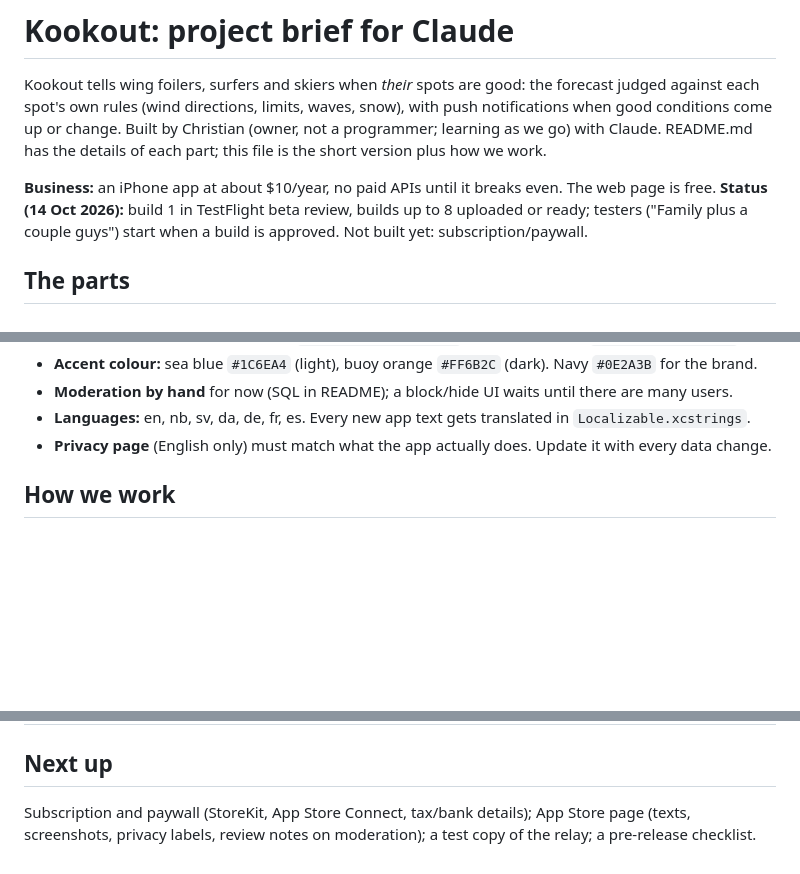
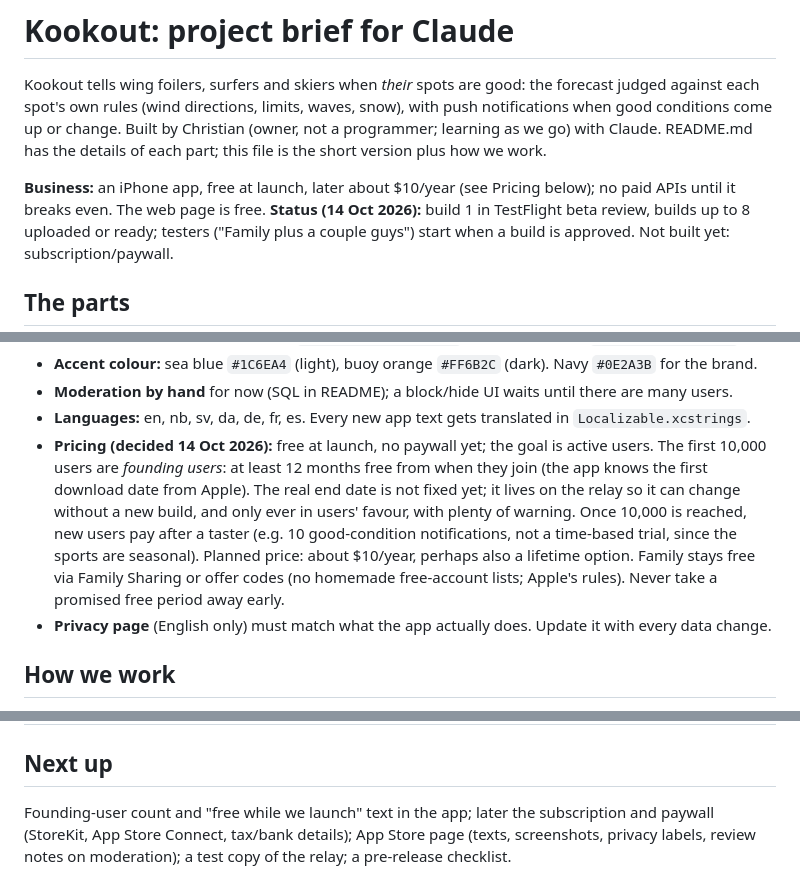
Before and after one commit to SnobGoblin/kookout, a Markdown page: CLAUDE.md, 3 parts joined by grey strips. Rendered like a GitHub page; blank space fills up the shorter version.

Commit message:
CLAUDE.md: pricing decision (free at launch, founding users, paywall later)
Co-Authored-By: Claude Opus 5.5 <noreply@anthropic.com>

```diff
--- a/CLAUDE.md
+++ b/CLAUDE.md
@@ -5,7 +5,8 @@ spot's own rules (wind directions, limits, waves, snow), with push notifications
 or change. Built by Christian (owner, not a programmer; learning as we go) with Claude. README.md has the
 details of each part; this file is the short version plus how we work.
 
-**Business:** an iPhone app at about $10/year, no paid APIs until it breaks even. The web page is free.
+**Business:** an iPhone app, free at launch, later about $10/year (see Pricing below); no paid APIs until it
+breaks even. The web page is free.
 **Status (14 Oct 2026):** build 1 in TestFlight beta review, builds up to 8 uploaded or ready; testers
 ("Family plus a couple guys") start when a build is approved. Not built yet: subscription/paywall.
 
@@ -41,6 +42,13 @@ emailed through Resend). Tests: `node relay/test-notify.mjs`, `node relay/test-c
 - **Accent colour:** sea blue `#1C6EA4` (light), buoy orange `#FF6B2C` (dark). Navy `#0E2A3B` for the brand.
 - **Moderation by hand** for now (SQL in README); a block/hide UI waits until there are many users.
 - **Languages:** en, nb, sv, da, de, fr, es. Every new app text gets translated in `Localizable.xcstrings`.
+- **Pricing (decided 14 Oct 2026):** free at launch, no paywall yet; the goal is active users. The first 10,000
+  users are *founding users*: at least 12 months free from when they join (the app knows the first download
+  date from Apple). The real end date is not fixed yet; it lives on the relay so it can change without a new
+  build, and only ever in users' favour, with plenty of warning. Once 10,000 is reached, new users pay after a
+  taster (e.g. 10 good-condition notifications, not a time-based trial, since the sports are seasonal). Planned
+  price: about $10/year, perhaps also a lifetime option. Family stays free via Family Sharing or offer codes
+  (no homemade free-account lists; Apple's rules). Never take a promised free period away early.
 - **Privacy page** (English only) must match what the app actually does. Update it with every data change.
 
 ## How we work
@@ -94,5 +102,6 @@ cd relay && npx wrangler d1 execute kookout --remote --command "SELECT …"
 
 ## Next up
 
-Subscription and paywall (StoreKit, App Store Connect, tax/bank details); App Store page (texts, screenshots,
+Founding-user count and "free while we launch" text in the app; later the subscription and paywall (StoreKit,
+App Store Connect, tax/bank details); App Store page (texts, screenshots,
 privacy labels, review notes on moderation); a test copy of the relay; a pre-release checklist.
```
